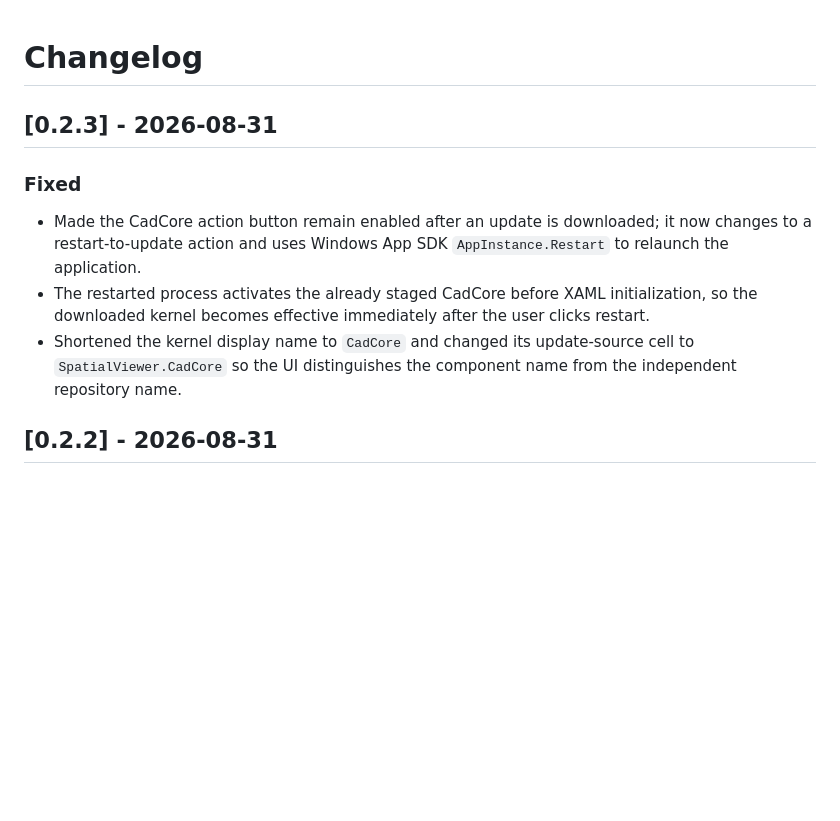
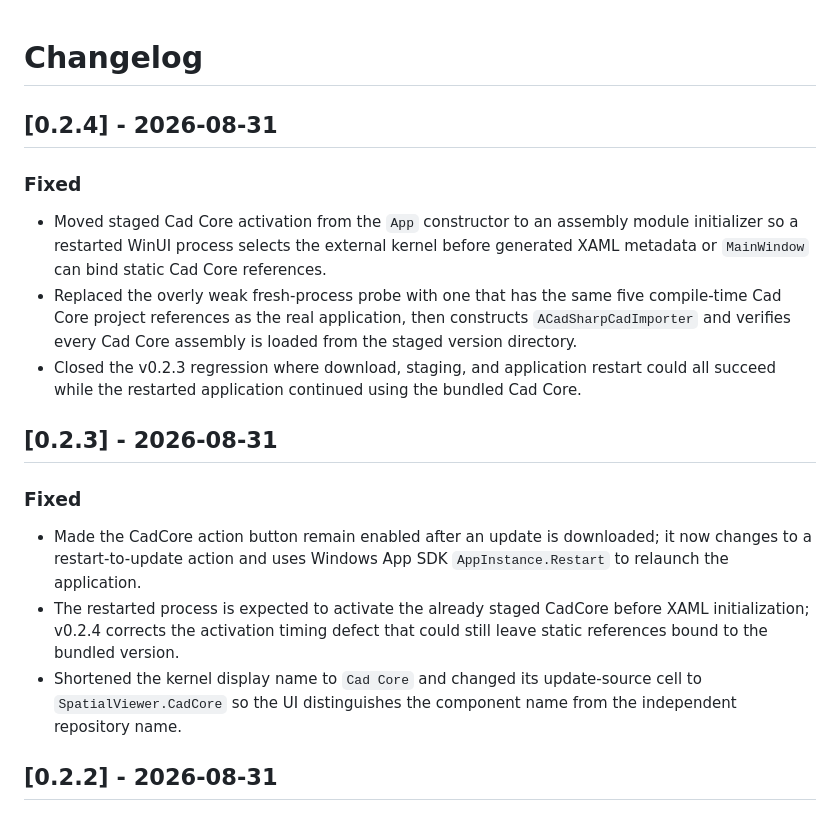
Before and after one commit to KiYouJyo/SpatialViewer, a Markdown page: CHANGELOG.md, the part around the change. GitHub-like rendering; blank space fills up the shorter version.

Commit message:
docs: record v0.2.4 Cad Core activation fix

```diff
--- a/CHANGELOG.md
+++ b/CHANGELOG.md
@@ -1,12 +1,20 @@
 # Changelog
+
+## [0.2.4] - 2026-08-31
+
+### Fixed
+
+- Moved staged Cad Core activation from the `App` constructor to an assembly module initializer so a restarted WinUI process selects the external kernel before generated XAML metadata or `MainWindow` can bind static Cad Core references.
+- Replaced the overly weak fresh-process probe with one that has the same five compile-time Cad Core project references as the real application, then constructs `ACadSharpCadImporter` and verifies every Cad Core assembly is loaded from the staged version directory.
+- Closed the v0.2.3 regression where download, staging, and application restart could all succeed while the restarted application continued using the bundled Cad Core.
 
 ## [0.2.3] - 2026-08-31
 
 ### Fixed
 
 - Made the CadCore action button remain enabled after an update is downloaded; it now changes to a restart-to-update action and uses Windows App SDK `AppInstance.Restart` to relaunch the application.
-- The restarted process activates the already staged CadCore before XAML initialization, so the downloaded kernel becomes effective immediately after the user clicks restart.
-- Shortened the kernel display name to `CadCore` and changed its update-source cell to `SpatialViewer.CadCore` so the UI distinguishes the component name from the independent repository name.
+- The restarted process is expected to activate the already staged CadCore before XAML initialization; v0.2.4 corrects the activation timing defect that could still leave static references bound to the bundled version.
+- Shortened the kernel display name to `Cad Core` and changed its update-source cell to `SpatialViewer.CadCore` so the UI distinguishes the component name from the independent repository name.
 
 ## [0.2.2] - 2026-08-31
 
```
